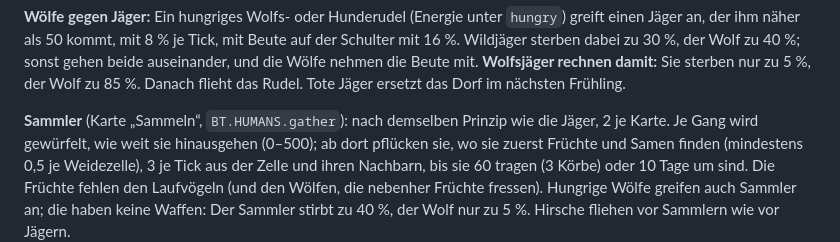
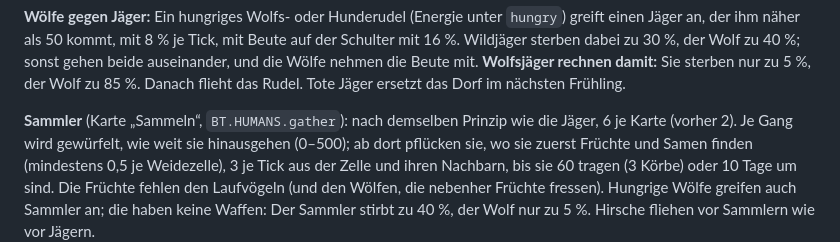
Before and after one commit to soenke123/Biotop-test, a Markdown page: data/arten.md, the part around the change. GitHub-like rendering.

```diff
--- a/data/arten.md
+++ b/data/arten.md
@@ -477,7 +477,7 @@ sterben dabei zu 30 %, der Wolf zu 40 %; sonst gehen beide auseinander, und die
 Beute mit. **Wolfsjäger rechnen damit:** Sie sterben nur zu 5 %, der Wolf zu 85 %. Danach flieht das
 Rudel. Tote Jäger ersetzt das Dorf im nächsten Frühling.
 
-**Sammler** (Karte „Sammeln“, `BT.HUMANS.gather`): nach demselben Prinzip wie die Jäger, 2 je Karte.
+**Sammler** (Karte „Sammeln“, `BT.HUMANS.gather`): nach demselben Prinzip wie die Jäger, 6 je Karte (vorher 2).
 Je Gang wird gewürfelt, wie weit sie hinausgehen (0–500); ab dort pflücken sie, wo sie zuerst
 Früchte und Samen finden (mindestens 0,5 je Weidezelle), 3 je Tick aus der Zelle und ihren
 Nachbarn, bis sie 60 tragen (3 Körbe) oder 10 Tage um sind. Die Früchte fehlen den Laufvögeln
```
Also changed, not shown: docs/MENSCH.md (+21 -3 lines).
